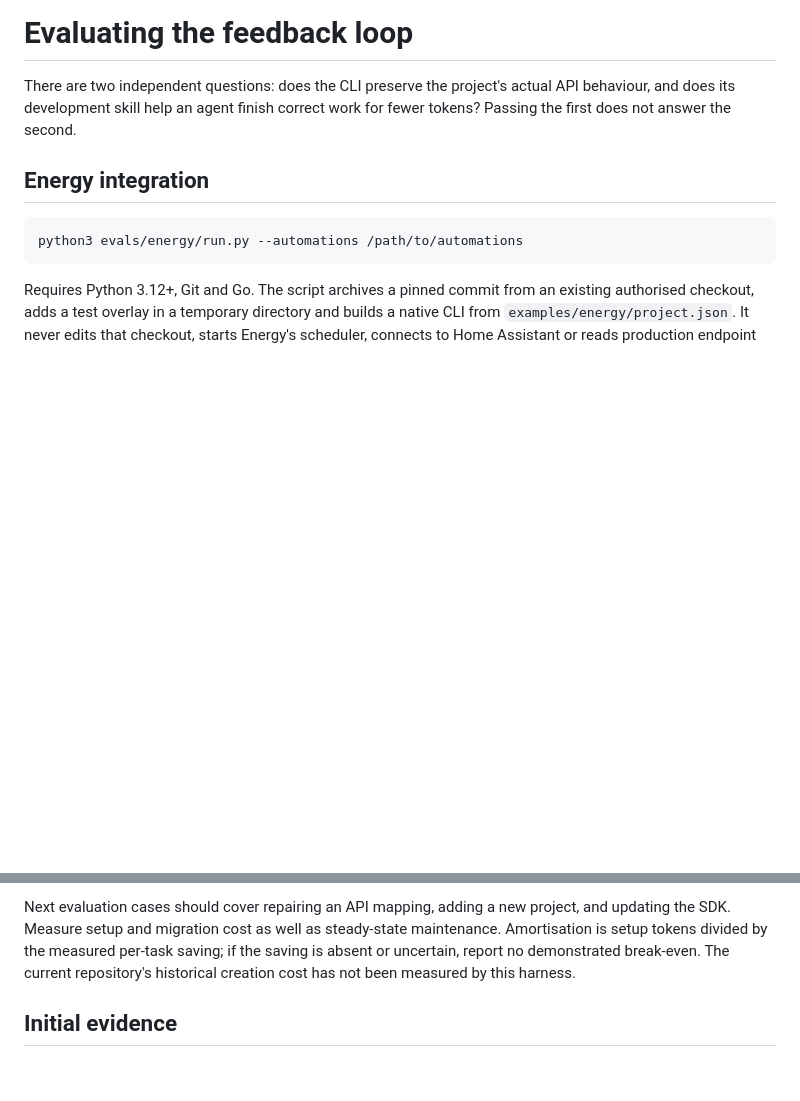
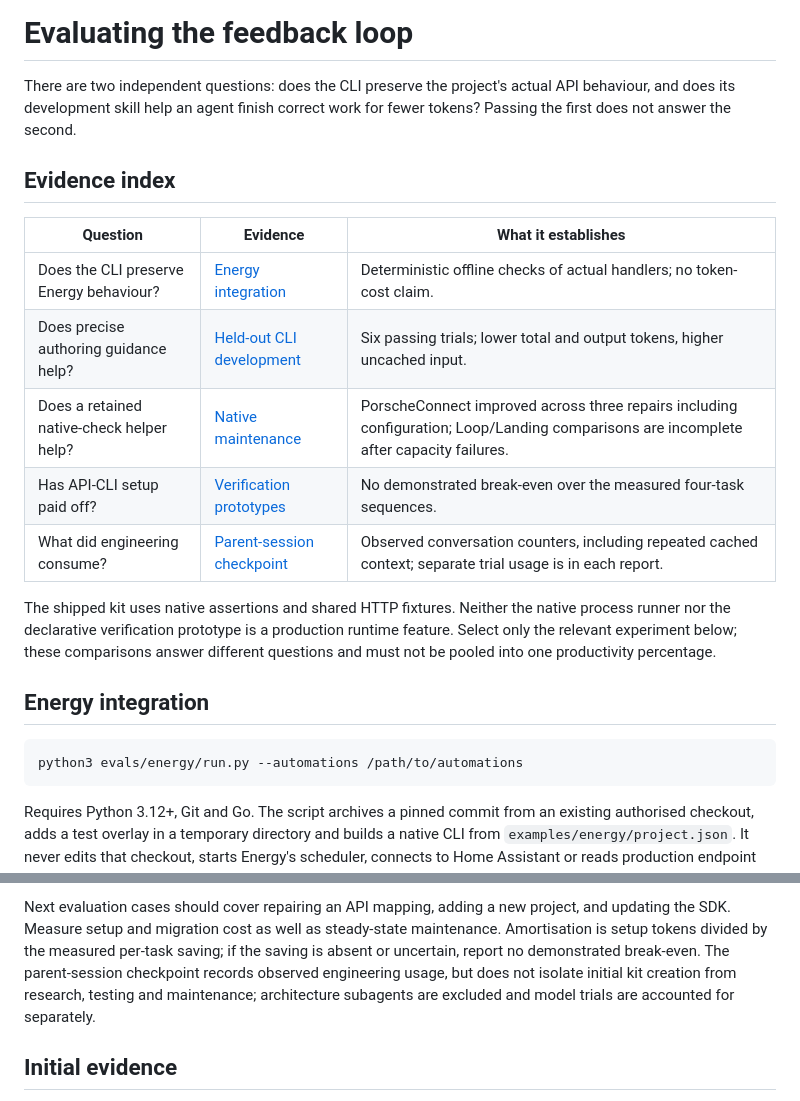
Before and after one commit to domhauton/loop-cli-adk, a Markdown page: evals/README.md, 2 parts joined by grey strips. GitHub-like rendering; blank space fills up the shorter version.

Commit message:
Clarify shipped testing features and index measured evidence

```diff
--- a/evals/README.md
+++ b/evals/README.md
@@ -3,6 +3,21 @@
 There are two independent questions: does the CLI preserve the project's actual
 API behaviour, and does its development skill help an agent finish correct work
 for fewer tokens? Passing the first does not answer the second.
+
+## Evidence index
+
+| Question | Evidence | What it establishes |
+| --- | --- | --- |
+| Does the CLI preserve Energy behaviour? | [Energy integration](results/energy-integration-v2.json) | Deterministic offline checks of actual handlers; no token-cost claim. |
+| Does precise authoring guidance help? | [Held-out CLI development](results/manifest-example-heldout-v1.json) | Six passing trials; lower total and output tokens, higher uncached input. |
+| Does a retained native-check helper help? | [Native maintenance](results/native-maintenance-v1.json) | PorscheConnect improved across three repairs including configuration; Loop/Landing comparisons are incomplete after capacity failures. |
+| Has API-CLI setup paid off? | [Verification prototypes](results/verification-prototypes-v1.json) | No demonstrated break-even over the measured four-task sequences. |
+| What did engineering consume? | [Parent-session checkpoint](results/engineering-checkpoint.json) | Observed conversation counters, including repeated cached context; separate trial usage is in each report. |
+
+The shipped kit uses native assertions and shared HTTP fixtures. Neither the native
+process runner nor the declarative verification prototype is a production runtime
+feature. Select only the relevant experiment below; these comparisons answer
+different questions and must not be pooled into one productivity percentage.
 
 ## Energy integration
 
@@ -81,8 +96,9 @@ Do not tune the skill against grading-only details or repeatedly rerun until it
 Next evaluation cases should cover repairing an API mapping, adding a new project,
 and updating the SDK. Measure setup and migration cost as well as steady-state
 maintenance. Amortisation is setup tokens divided by the measured per-task saving;
-if the saving is absent or uncertain, report no demonstrated break-even. The current
-repository's historical creation cost has not been measured by this harness.
+if the saving is absent or uncertain, report no demonstrated break-even. The parent-session checkpoint records observed engineering usage, but does not
+isolate initial kit creation from research, testing and maintenance; architecture
+subagents are excluded and model trials are accounted for separately.
 
 ## Initial evidence
 
```
Also changed, not shown: README.md (+10 -0 lines).
